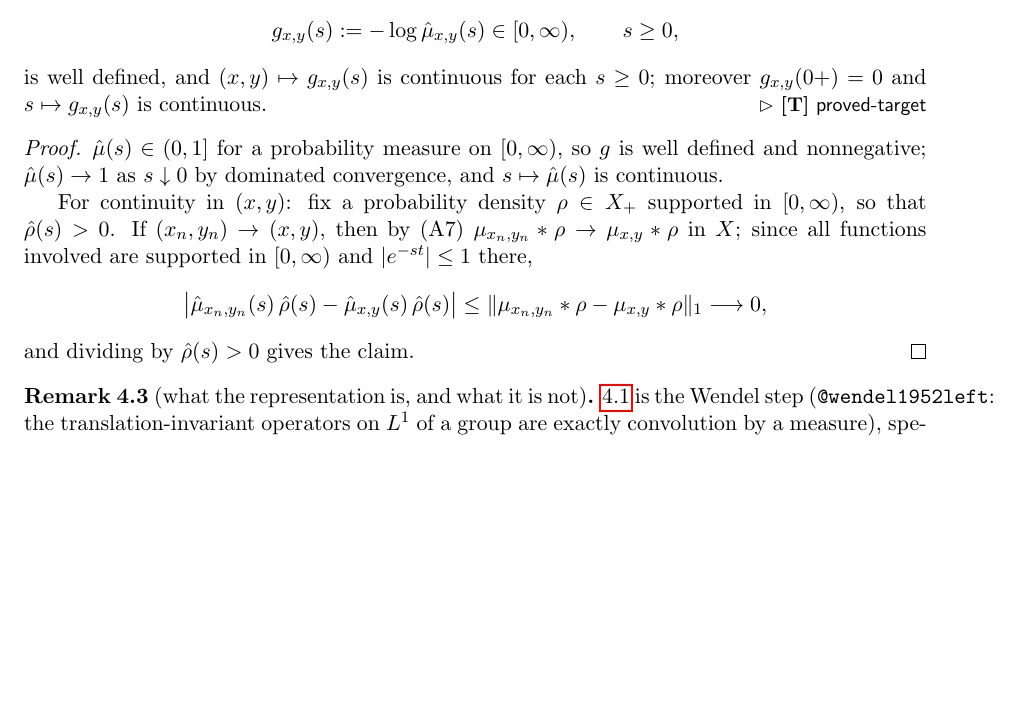
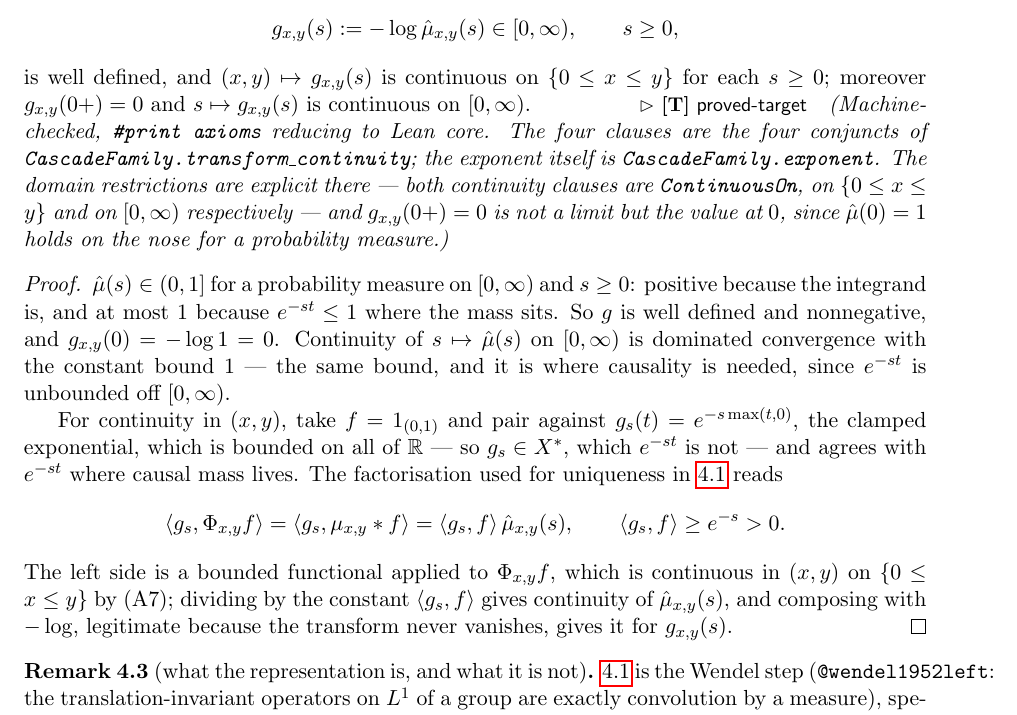
Before and after one commit to danielfagerstrom/hemigroup-causal-scale-space-kernels, a LaTeX thesis (blueprint/src/print.tex, which reads blueprint/src/parts/04-representation.tex): part of page 10 of 40, cut so that both start at the same text, the shorter picture padded with empty space. Compiled offline with pdfLaTeX.

Commit message:
Prove lem:transform-continuity: chapter 4 is complete
The exponent g_{x,y}(s) = -log mu-hat_{x,y}(s) is well defined and nonnegative,
vanishes at the origin, and is continuous separately in the parameters and in s.
All four clauses machine-checked, #print axioms reducing to Lean core.

The bridge from (A7) to the transform is the clamp again -- fifth use. e^{-st} is
not in X* = L^infty, so the transform is not a continuous functional of the
operator on the nose; the clamped exponential is, and agrees with e^{-st}
wherever causal mass lives. Pairing it against Phi_{x,y} 1_{(0,1)} factorises by
integral_clampExp_mconv_box, which the uniqueness clause already needed, and the
constant it factors out is at least e^{-s} > 0. So the whole proof is (A7),
composed with a bounded functional and divided by a positive constant.

Two things the blueprint left implicit are explicit in Lean and now in the text:
both continuity clauses are ContinuousOn, on {0 <= x <= y} and on [0,infty)
respectively; and g_{x,y}(0+) = 0 is not a limit but the value at 0, since
mu-hat(0) = 1 holds on the nose for a probability measure. The blueprint proof
also fixed an unnamed rho with rho-hat(s) > 0 and argued "all functions involved
are supported in [0,infty)"; the clamp is what makes that step precise, so the
text now names it.

mulCLM -- multiplication by a bounded measurable function, as a functional on X
-- is factored out rather than written for the clamp alone; chapter 5 will pair
against other bounded functions.

Co-Authored-By: Claude Opus 5 (1M context) <noreply@anthropic.com>

```diff
--- a/blueprint/src/parts/04-representation.tex
+++ b/blueprint/src/parts/04-representation.tex
@@ -135,25 +136,40 @@ Under (A1)--(A5) and (A7), the function
 \[
   g_{x,y}(s) := -\log \hat\mu_{x,y}(s) \in [0,\infty), \qquad s \ge 0,
 \]
-is well defined, and $(x,y) \mapsto g_{x,y}(s)$ is continuous for each $s \ge 0$; moreover
-$g_{x,y}(\zp) = 0$ and $s \mapsto g_{x,y}(s)$ is continuous.
-\statusT
+is well defined, and $(x,y) \mapsto g_{x,y}(s)$ is continuous on $\{0 \le x \le y\}$ for each
+$s \ge 0$; moreover $g_{x,y}(\zp) = 0$ and $s \mapsto g_{x,y}(s)$ is continuous on
+$[0,\infty)$.
+\statusT\quad\emph{(Machine-checked, \texttt{\#print axioms} reducing to Lean core. The four
+clauses are the four conjuncts of
+\texttt{CascadeFamily.transform\_continuity}; the exponent itself is
+\texttt{CascadeFamily.exponent}. The domain restrictions are explicit there --- both
+continuity clauses are \texttt{ContinuousOn}, on $\{0 \le x \le y\}$ and on $[0,\infty)$
+respectively --- and $g_{x,y}(\zp) = 0$ is not a limit but the value at $0$, since
+$\hat\mu(0) = 1$ holds on the nose for a probability measure.)}
 \end{lemma}
 
 \begin{proof}
-$\hat\mu(s) \in (0, 1]$ for a probability measure on $[0,\infty)$, so $g$ is well defined and
-nonnegative; $\hat\mu(s) \to 1$ as $s \downarrow 0$ by dominated convergence, and
-$s \mapsto \hat\mu(s)$ is continuous.
+\leanok
+$\hat\mu(s) \in (0, 1]$ for a probability measure on $[0,\infty)$ and $s \ge 0$: positive
+because the integrand is, and at most $1$ because $e^{-st} \le 1$ where the mass sits. So $g$
+is well defined and nonnegative, and $g_{x,y}(0) = -\log 1 = 0$. Continuity of
+$s \mapsto \hat\mu(s)$ on $[0,\infty)$ is dominated convergence with the constant bound $1$ ---
+the same bound, and it is where causality is needed, since $e^{-st}$ is unbounded off
+$[0,\infty)$.
 
-For continuity in $(x,y)$: fix a probability density $\rho \in X_+$ supported in $[0,\infty)$,
-so that $\hat\rho(s) > 0$. If $(x_n, y_n) \to (x,y)$, then by (A7)
-$\mu_{x_n,y_n} * \rho \to \mu_{x,y} * \rho$ in $X$; since all functions involved are supported
-in $[0,\infty)$ and $|e^{-st}| \le 1$ there,
+For continuity in $(x,y)$, take $f = 1_{(0,1)}$ and pair against
+$g_s(t) = e^{-s\max(t,0)}$, the clamped exponential, which is bounded on all of $\RR$ --- so
+$g_s \in X^*$, which $e^{-st}$ is not --- and agrees with $e^{-st}$ where causal mass lives.
+The factorisation used for uniqueness in \ref{lem:convolution-representation} reads
 \[
-  \bigl|\hat\mu_{x_n,y_n}(s)\,\hat\rho(s) - \hat\mu_{x,y}(s)\,\hat\rho(s)\bigr|
-  \le \|\mu_{x_n,y_n} * \rho - \mu_{x,y} * \rho\|_1 \longrightarrow 0,
+  \langle g_s, \Phi_{x,y} f\rangle
+  = \langle g_s, \mu_{x,y} * f\rangle = \langle g_s, f\rangle\,\hat\mu_{x,y}(s),
+  \qquad \langle g_s, f\rangle \ge e^{-s} > 0 .
 \]
-and dividing by $\hat\rho(s) > 0$ gives the claim.
+The left side is a bounded functional applied to $\Phi_{x,y} f$, which is continuous in $(x,y)$
+on $\{0 \le x \le y\}$ by (A7); dividing by the constant $\langle g_s, f\rangle$ gives
+continuity of $\hat\mu_{x,y}(s)$, and composing with $-\log$, legitimate because the transform
+never vanishes, gives it for $g_{x,y}(s)$.
 \end{proof}
 
 % Not in the draft as a numbered item; the observation is made in its \S1 and \S11 prose.
```
Also changed, not shown: blueprint/src/parts/04-representation.tex (1 more changed lines), 3 other files.
